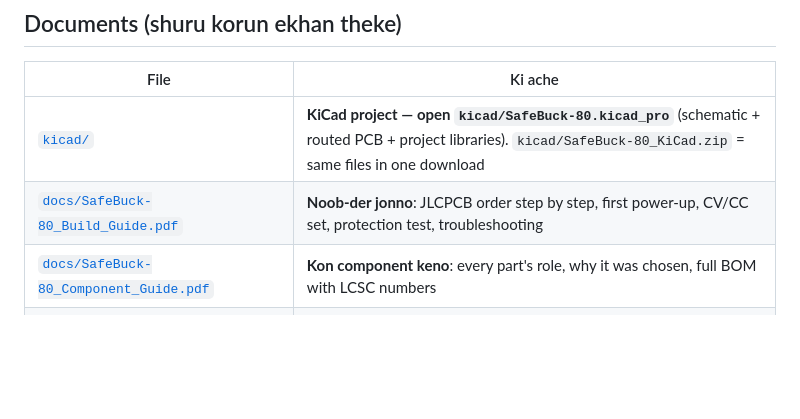
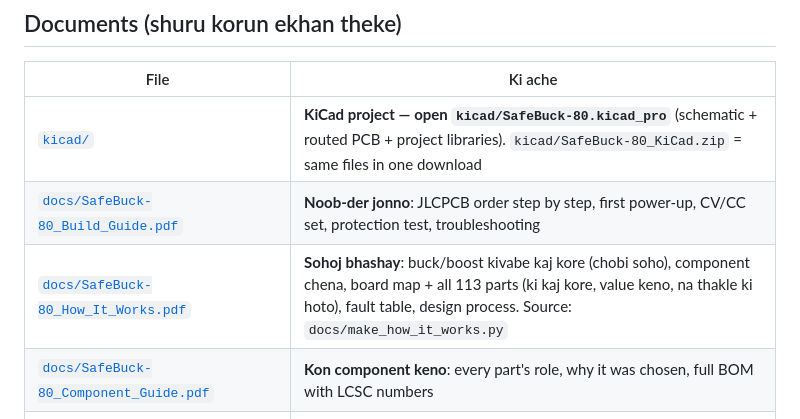
Before and after one commit to jarifalamclaude-max/buck-boost-converter, a Markdown page: README.md, the part around the change. Rendered like a GitHub page; blank space fills up the shorter version.

Commit message:
How-it-works PDF: easy buck/boost explanation, part identification, board maps for all 113 parts
Co-Authored-By: Claude Opus 5.5 <noreply@anthropic.com>
Claude-Session: https://claude.ai/code/session_01L6HZDuwdFaLDakQKfyHrwo

```diff
--- a/README.md
+++ b/README.md
@@ -38,6 +38,7 @@ output short and a reversed battery on the output. Every one of these only light
 |---|---|
 | [`kicad/`](kicad/) | **KiCad project — open `kicad/SafeBuck-80.kicad_pro`** (schematic + routed PCB + project libraries). `kicad/SafeBuck-80_KiCad.zip` = same files in one download |
 | [`docs/SafeBuck-80_Build_Guide.pdf`](docs/SafeBuck-80_Build_Guide.pdf) | **Noob-der jonno**: JLCPCB order step by step, first power-up, CV/CC set, protection test, troubleshooting |
+| [`docs/SafeBuck-80_How_It_Works.pdf`](docs/SafeBuck-80_How_It_Works.pdf) | **Sohoj bhashay**: buck/boost kivabe kaj kore (chobi soho), component chena, board map + all 113 parts (ki kaj kore, value keno, na thakle ki hoto), fault table, design process. Source: `docs/make_how_it_works.py` |
 | [`docs/SafeBuck-80_Component_Guide.pdf`](docs/SafeBuck-80_Component_Guide.pdf) | **Kon component keno**: every part's role, why it was chosen, full BOM with LCSC numbers |
 | [`docs/SafeBuck-80_Schematic.pdf`](docs/SafeBuck-80_Schematic.pdf) | Full schematic (exported from KiCad) |
 | [`docs/current_flow/index.html`](docs/current_flow/index.html) | **Current flow page**: 3D board, step-by-step current path (buck, boost, control, input ulta, output-e battery ulta, short), threshold-set-kora part-gulo formula shoho, shob part-er table. Folder download kore browser-e kholo (ba web server diye) |
```
Also changed, not shown: docs/img/board_top_render.jpg (added), 4 other files.
